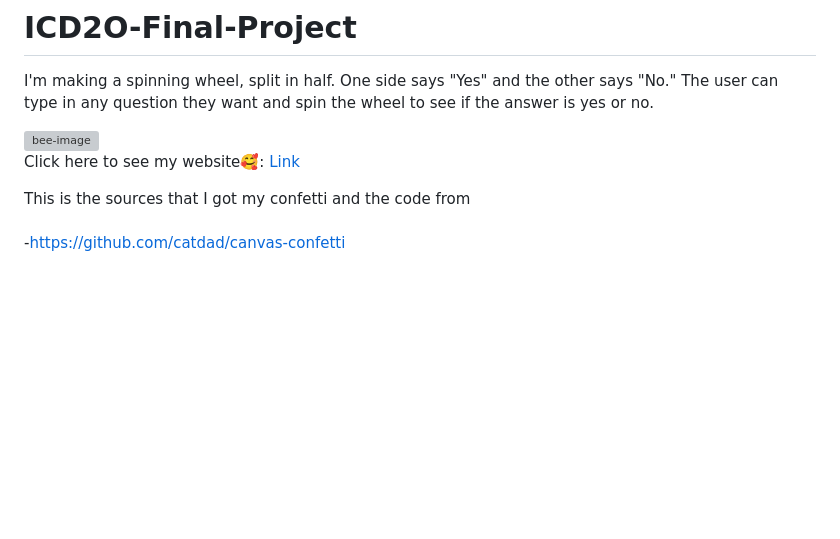
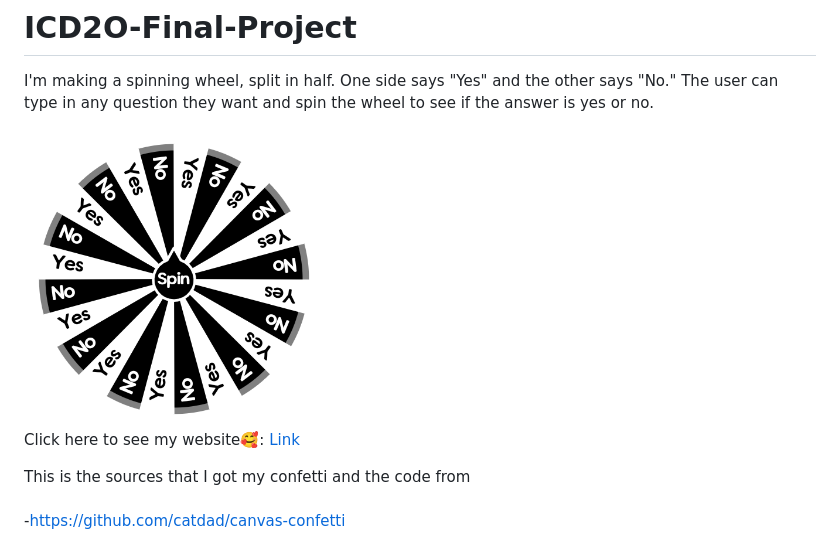
Before and after one commit to MTHS-ICD2O-1-2024/ICD2O-Final-Project-adrina.peighambarzadeh, a Markdown page: README.md, the part around the change. Rendered like a GitHub page; pictures changed too: image/yes-vs-no.png (added); blank space fills up the shorter version; grey boxes are pictures that could not be loaded.

Commit message:
chnage dreadme

```diff
--- a/README.md
+++ b/README.md
@@ -2,7 +2,7 @@
 
 I'm making a spinning wheel, split in half. One side says "Yes" and the other says "No." The user can type in any question they want and spin the wheel to see if the answer is yes or no.
 
-<img src="./image/pwpks2a80bj31.gif" alt="bee-image" width="300" />
+<img src="./image/yes-vs-no.png" alt="bee-image" width="300" />
 
 Click here to see my website🥰: [Link](https://mths-icd2o-1-2024.github.io/ICD2O-Final-Project-adrina.peighambarzadeh/)
 
```
